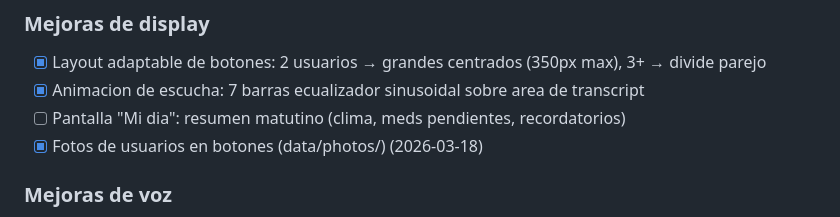
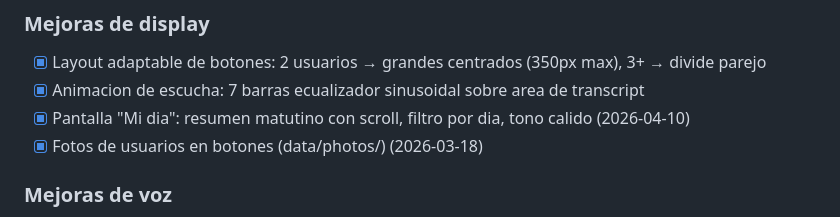
Before and after one commit to jmfraga/maya-voice-assistant, a Markdown page: ROADMAP.md, the part around the change. GitHub-like rendering.

Commit message:
Mark Mi dia screen as completed in roadmap
Co-Authored-By: Claude Opus 4.6 (1M context) <noreply@anthropic.com>

```diff
--- a/ROADMAP.md
+++ b/ROADMAP.md
@@ -141,7 +141,7 @@
 ### Mejoras de display
 - [x] Layout adaptable de botones: 2 usuarios → grandes centrados (350px max), 3+ → divide parejo
 - [x] Animacion de escucha: 7 barras ecualizador sinusoidal sobre area de transcript
-- [ ] Pantalla "Mi dia": resumen matutino (clima, meds pendientes, recordatorios)
+- [x] Pantalla "Mi dia": resumen matutino con scroll, filtro por dia, tono calido (2026-04-10)
 - [x] Fotos de usuarios en botones (data/photos/) (2026-03-18)
 
 ### Mejoras de voz
```
